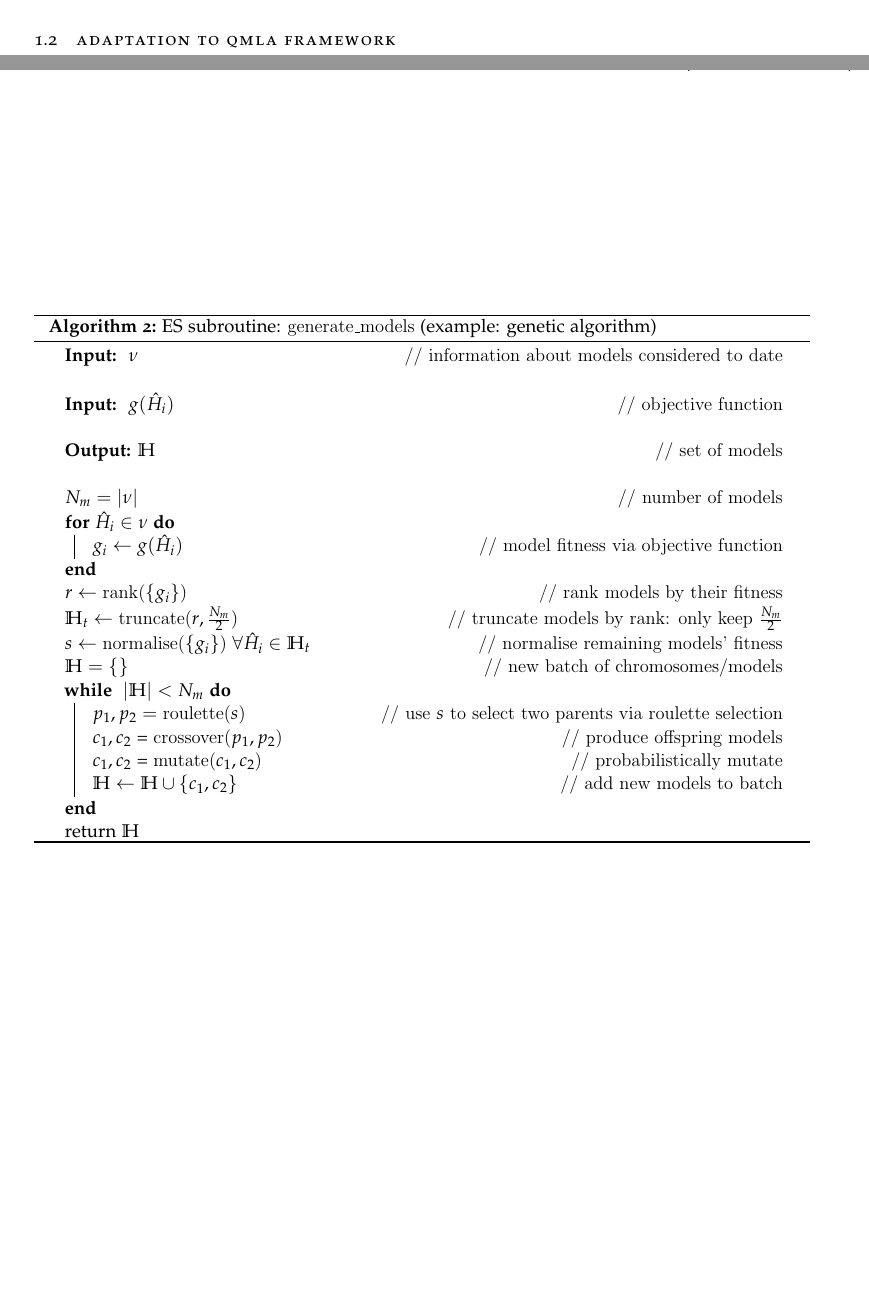
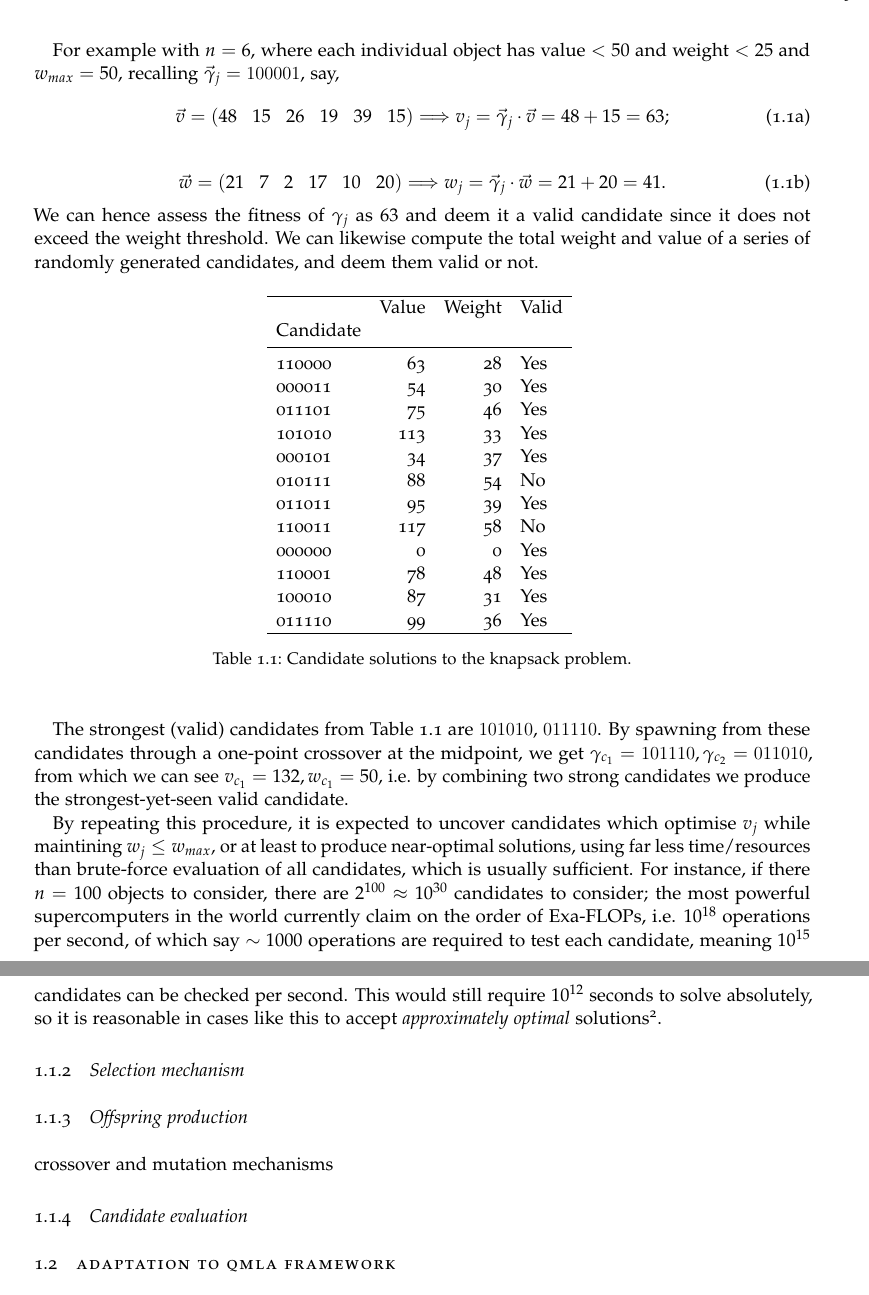
Before and after one commit to flynnbr11/schrodingers_catwalk, a LaTeX thesis (thesis.tex, which reads figure_development/knapsack.tex, logistics/glossary.tex, theoretical_study/genetic_algorithms.tex): two parts of pages 9 and 11 of 17 before the commit and two parts of pages 12 and 13 of 19 after it, joined at a grey line, cut at the place of the change, the shorter picture padded with empty space. The pictures show the PDF file thesis.pdf that the author committed with the source.

Commit message:
added some gen alg stuff

```diff
--- /dev/null
+++ b/figure_development/knapsack.tex
@@ -0,0 +1,19 @@
+\begin{tabular}{lrrl}
+\hline
+{} &                                    Value &                                   Weight &                                    Valid \\
+Candidate                                &                                          &                                          &                                          \\
+\midrule
+110000                                   &                                       63 &                                       28 &                                      Yes \\
+000011                                   &                                       54 &                                       30 &                                      Yes \\
+011101                                   &                                       75 &                                       46 &                                      Yes \\
+101010                                   &                                      113 &                                       33 &                                      Yes \\
+000101                                   &                                       34 &                                       37 &                                      Yes \\
+010111                                   &                                       88 &                                       54 &                                       No \\
+011011                                   &                                       95 &                                       39 &                                      Yes \\
+110011                                   &                                      117 &                                       58 &                                       No \\
+000000                                   &                                        0 &                                        0 &                                      Yes \\
+110001                                   &                                       78 &                                       48 &                                      Yes \\
+100010                                   &                                       87 &                                       31 &                                      Yes \\
+011110                                   &                                       99 &                                       36 &                                      Yes \\
+\hline
+\end{tabular}
--- a/logistics/glossary.tex
+++ b/logistics/glossary.tex
@@ -157,0 +167 @@
+\newglossaryentry{gene}
--- a/theoretical_study/genetic_algorithms.tex
+++ b/theoretical_study/genetic_algorithms.tex
@@ -35,3 +36 @@ Given access to the population, $\population$,
     & \label{ga:loop} Evaluate each candidate $\gamma_j \in \mu$.
-    && each $\gamma_j$ is assigned a fitness, $g_j$.
-    & Map the fitnesses $\{\g_j\}$ to selection probabilities for each model, $\{s_j\}$
@@ -38,7 +40,7 @@ Given access to the population, $\population$,
     && e.g. by normalising the fitnesses, or by removing some poorly-performing candidates and then normalising.
     & Generate the next generation of candidates, $\mu^{\prime}$
-    && Select pairs of parents, $p_1, p_2$, from $\mu$
+    && $\mu = \{ \}$
+    && \label{ga:select} Select pairs of parents, $p_1, p_2$, from $\mu$
     &&& Each candidate's probability of being chosen is given by their $s_j$
     && Cross over $p_1,p_2$ to produce children candidates, $c_1,c_2$.
     &&& mutate $c_1, c_2$ according to some random probabilistic process
-    &&& keep $c_i$ only if not already in $\mu^{\prime}$.
@@ -94,0 +120 @@ Given access to the population, $\population$,
+\par
@@ -95,12 +124,70 @@ Given access to the population, $\population$,
+\footnotetext{
+    Note there are alternative strategies to dealing with candidates who violate the weight condition,
+    such as to impose a penalty within the \gls{of}, but for our purposes let us assume we simply disregard violators.
+}
+\par
+
+For example with $n=6$, where each individual object has value $<50$ and weight $<25$ and $w_{max} = 50$,
+recalling $\vec{\gamma}_j = \ttt{100001}$, say,
+\begin{subequations}
+    \begin{equation}
+        \vec{ v } = \irow{ 48 & 15 & 26 & 19 & 39 & 15 } \Longrightarrow v_j = \vec{\gamma}_j \cdot \vec{v} = 48 + 15 = 63;
+    \end{equation}
+    \begin{equation}
+        \vec{ w } = \irow{ 21 & 7 & 2 & 17 & 10 & 20 } \Longrightarrow w_j = \vec{\gamma}_j \cdot \vec{w} = 21 + 20 = 41.
+    \end{equation}
+\end{subequations}
+We can hence assess the fitness of $\gamma_j$ as $63$ and deem it a valid candidate since it does not exceed the weight threshold.
+We can likewise compute the total weight and value of a series of randomly generated candidates,
+    and deem them valid or not.
+
+\begin{table}[H]
+    \begin{center}
+        \input{figure_development/knapsack.tex}
+        \caption[Candidate solutions to knapsack problem]{
+            Candidate solutions to the knapsack problem.
+        }
+        \label{table:knapsack_candidates}
+    \end{center}
+\end{table}
+
+The strongest (valid) candidates from \cref{table:knapsack_candidates} are \ttt{101010}, \ttt{011110}.
+By spawning from these candidates through a one-point crossover at the midpoint,
+    we get $\gamma_{c_1} = \ttt{101110}, \gamma_{c_2} = \ttt{011010}$,
+    from which we can see $v_{c_1} = 132, w_{c_1} = 50$, i.e. by combining two strong candidates we produce
+    the strongest-yet-seen valid candidate. \par
+
+By repeating this procedure, it is expected to uncover candidates which optimise $v_j$ while maintining $w_j \leq w_{max}$,
+    or at least to produce near-optimal solutions, using far less time/resources than brute-force evaluation of all candidates,
+    which is usually sufficient.
+For instance, if there $n=100$ objects to consider, there are $2^{100} \approx 10^{30}$ candidates to consider;
+    the most powerful supercomputers in the world currently claim on the order of Exa-FLOPs,
+    i.e. $10^{18}$ operations per second, of which say $\sim1000$ operations are required to test each candidate,
+    meaning $10^{15}$ candidates can be checked per second.
+This would still require $10^{12}$ seconds to solve absolutely, so it is reasonable in cases like this to accept
+    \emph{approximately optimal} solutions\footnote{
+        Simply put: in machine learning, \emph{good enough} is good enough.
+    }.
+
+
+\subsection{Selection mechanism}
+
+\subsection{Offspring production}
+crossover and mutation mechanisms
+
+\subsection{Candidate evaluation}
+
+
 \section{Adaptation to QMLA framework}
 
 
-\begin{algorithm}
-    \caption{ES subroutine: \ttt{generate\_models} (example: genetic algorithm)}
-    \label{alg:generate_models}
-    \DontPrintSemicolon
-    \KwIn{ $\nu$ \tcp*[1]{information about models considered to date}}\;
-    \KwIn{ $g(\hi)$ \tcp*[1]{objective function}}\;
+% TODO uncomment the algorithm below - excluded for readibility of other sections
+% \begin{algorithm}
+%     \caption{ES subroutine: \ttt{generate\_models} (example: genetic algorithm)}
+%     \label{alg:generate_models}
+%     \DontPrintSemicolon
+%     \KwIn{ $\nu$ \tcp*[1]{information about models considered to date}}\;
+%     \KwIn{ $g(\hi)$ \tcp*[1]{objective function}}\;
 
-    \KwOut{$\mathbb{H}$ \tcp*[1]{set of models}}\;
+%     \KwOut{$\mathbb{H}$ \tcp*[1]{set of models}}\;
 
@@ -108,29 +195,29 @@ Given access to the population, $\population$,
 
-    \For{$\hi \in \nu$}{
-       $g_i \gets g(\hi)$ \tcp*[1]{model fitness via objective function}
-    }
-    $r \gets $ \ttt{rank($\{ g_i \}$)} \tcp*[1]{rank models by their fitness}
-    $\mathbb{H}_t \gets $ \ttt{truncate($r, \frac{N_m}{2}$)} \tcp*[1]{truncate models by rank: only keep $\frac{N_m}{2}$}
-    $ s \gets $ \ttt{normalise($\{g_i\}$)} $\forall \hi \in \mathbb{H}_t$ \tcp*[1]{normalise remaining models' fitness}
+%     \For{$\hi \in \nu$}{
+%        $g_i \gets g(\hi)$ \tcp*[1]{model fitness via objective function}
+%     }
+%     $r \gets $ \ttt{rank($\{ g_i \}$)} \tcp*[1]{rank models by their fitness}
+%     $\mathbb{H}_t \gets $ \ttt{truncate($r, \frac{N_m}{2}$)} \tcp*[1]{truncate models by rank: only keep $\frac{N_m}{2}$}
+%     $ s \gets $ \ttt{normalise($\{g_i\}$)} $\forall \hi \in \mathbb{H}_t$ \tcp*[1]{normalise remaining models' fitness}
 
-    $\mathbb{H} = \{\}$ \tcp*[1]{new batch of chromosomes/models}
+%     $\mathbb{H} = \{\}$ \tcp*[1]{new batch of chromosomes/models}
 
-    \While{ $\left| \mathbb{H} \right| < N_m$ }{
-        $p_1, p_2 = $ \ttt{roulette($s$)} \tcp*[1]{use $s$ to select two parents via roulette selection}
+%     \While{ $\left| \mathbb{H} \right| < N_m$ }{
+%         $p_1, p_2 = $ \ttt{roulette($s$)} \tcp*[1]{use $s$ to select two parents via roulette selection}
 
-        $c_1, c_2$ = \ttt{crossover($p_1, p_2$)} \tcp*[1]{produce offspring models}
+%         $c_1, c_2$ = \ttt{crossover($p_1, p_2$)} \tcp*[1]{produce offspring models}
 
-        $c_1, c_2$ = \ttt{mutate($c_1, c_2$)} \tcp*[1]{probabilistically mutate}
+%         $c_1, c_2$ = \ttt{mutate($c_1, c_2$)} \tcp*[1]{probabilistically mutate}
 
-        $\mathbb{H} \gets \mathbb{H} \cup \{ c_1, c_2 \} $ \tcp*[1]{add new models to batch}
+%         $\mathbb{H} \gets \mathbb{H} \cup \{ c_1, c_2 \} $ \tcp*[1]{add new models to batch}
 
-    }
+%     }
 
-    % \ttt{roulette($s$)}
+%     % \ttt{roulette($s$)}
 
-    return $\mathbb{H}$
+%     return $\mathbb{H}$
 
-\end{algorithm}
+% \end{algorithm}
 
 
 
```
Also changed, not shown: logistics/preamble.tex (+1 -1 lines), thesis.pdf, logistics/glossary.tex (23 more changed lines), theoretical_study/genetic_algorithms.tex (40 more changed lines).
